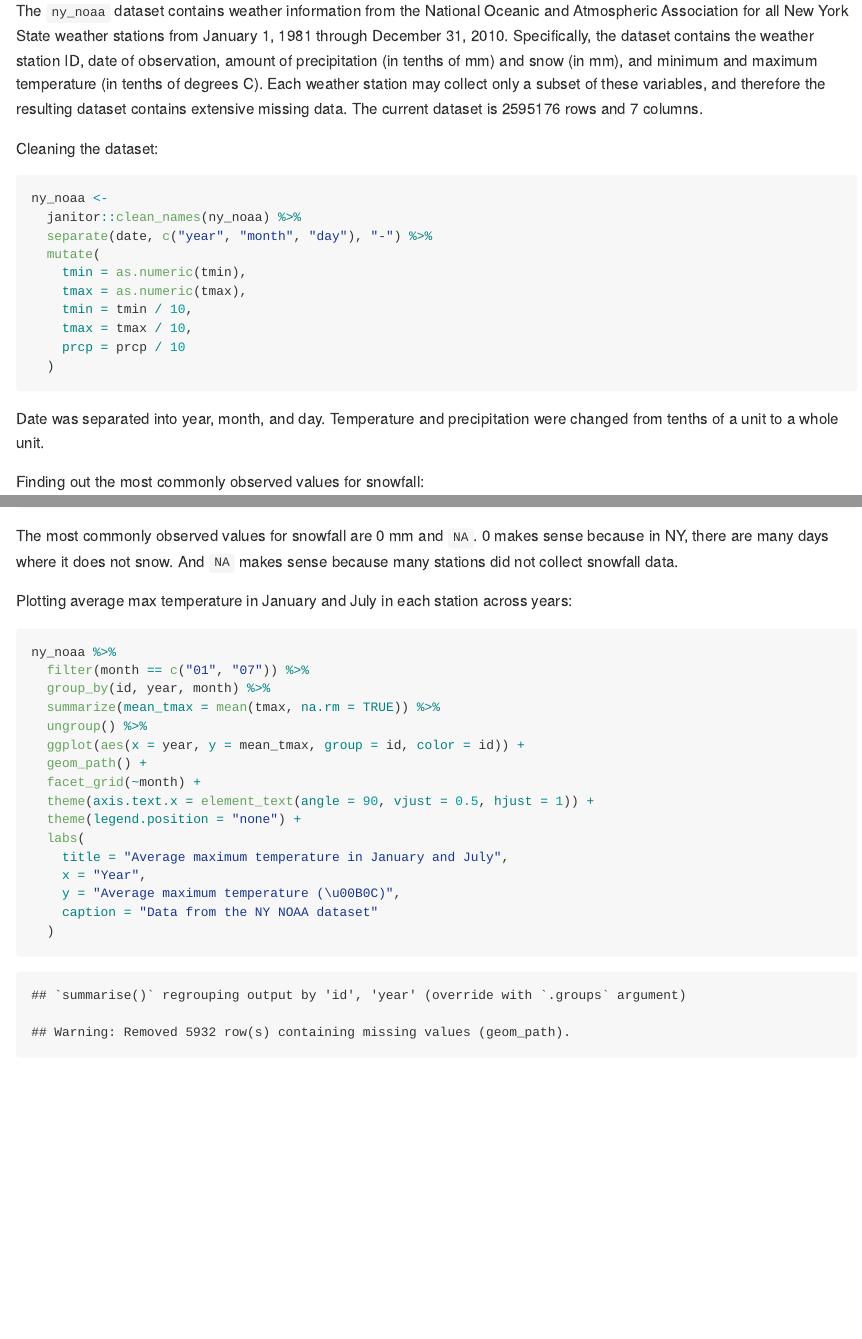
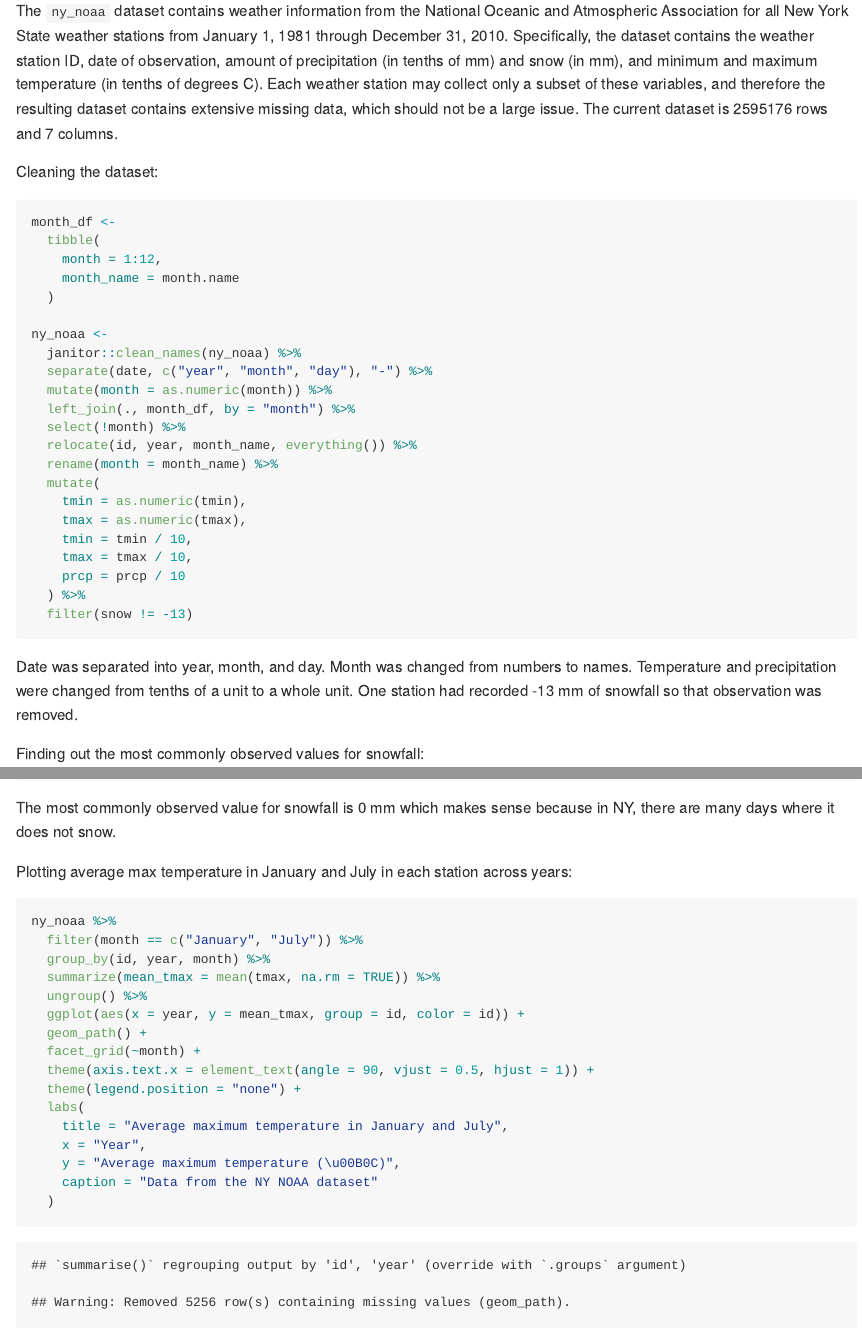
Before and after one commit to fw2260/p8105_hw3_fw2260, an R Markdown document (p8105_hw3_fw2260.Rmd): the page in a window 1100 px wide, from 6310 px down, and a second part further down, joined at a grey line. The pictures show the output file p8105_hw3_fw2260.md that the author committed with the source, drawn offline in the style of GitHub; long lines of code are wrapped.

Commit message:
Changed month number to month name.

````diff
--- a/p8105_hw3_fw2260.Rmd
+++ b/p8105_hw3_fw2260.Rmd
@@ -150,24 +150,36 @@ accel_df %>%
 data("ny_noaa")
 ```
 
-The `ny_noaa` dataset contains weather information from the National Oceanic and Atmospheric Association for all New York State weather stations from January 1, 1981 through December 31, 2010. Specifically, the dataset contains the weather station ID, date of observation, amount of precipitation (in tenths of mm) and snow (in mm), and minimum and maximum temperature (in tenths of degrees C). Each weather station may collect only a subset of these variables, and therefore the resulting dataset contains extensive missing data. The current dataset is `r nrow(ny_noaa)` rows and `r ncol(ny_noaa)` columns.
+The `ny_noaa` dataset contains weather information from the National Oceanic and Atmospheric Association for all New York State weather stations from January 1, 1981 through December 31, 2010. Specifically, the dataset contains the weather station ID, date of observation, amount of precipitation (in tenths of mm) and snow (in mm), and minimum and maximum temperature (in tenths of degrees C). Each weather station may collect only a subset of these variables, and therefore the resulting dataset contains extensive missing data, which should not be a large issue. The current dataset is `r nrow(ny_noaa)` rows and `r ncol(ny_noaa)` columns.
 
 Cleaning the dataset:
 
 ```{r clean_ny_noaa}
+month_df <-
+  tibble(
+    month = 1:12,
+    month_name = month.name
+  )
+
 ny_noaa <-
   janitor::clean_names(ny_noaa) %>%
   separate(date, c("year", "month", "day"), "-") %>%
+  mutate(month = as.numeric(month)) %>%
+  left_join(., month_df, by = "month") %>%
+  select(!month) %>%
+  relocate(id, year, month_name, everything()) %>%
+  rename(month = month_name) %>%
   mutate(
     tmin = as.numeric(tmin),
     tmax = as.numeric(tmax),
     tmin = tmin / 10,
     tmax = tmax / 10,
     prcp = prcp / 10
-  )
+  ) %>%
+  filter(snow != -13)
 ```
 
-Date was separated into year, month, and day. Temperature and precipitation were changed from tenths of a unit to a whole unit.
+Date was separated into year, month, and day. Month was changed from numbers to names. Temperature and precipitation were changed from tenths of a unit to a whole unit. One station had recorded -13 mm of snowfall so that observation was removed.
 
 Finding out the most commonly observed values for snowfall:
 
@@ -177,13 +189,13 @@ ny_noaa %>%
   arrange(desc(n))
 ```
 
-The most commonly observed values for snowfall are 0 mm and `NA`. 0 makes sense because in NY, there are many days where it does not snow. And `NA` makes sense because many stations did not collect snowfall data.
+The most commonly observed value for snowfall is 0 mm which makes sense because in NY, there are many days where it does not snow.
 
 Plotting average max temperature in January and July in each station across years:
 
 ```{r jan_july_plot}
 ny_noaa %>%
-  filter(month == c("01", "07")) %>%
+  filter(month == c("January", "July")) %>%
   group_by(id, year, month) %>%
   summarize(mean_tmax = mean(tmax, na.rm = TRUE)) %>%
   ungroup() %>%
````
Also changed, not shown: p8105_hw3_fw2260.md.
